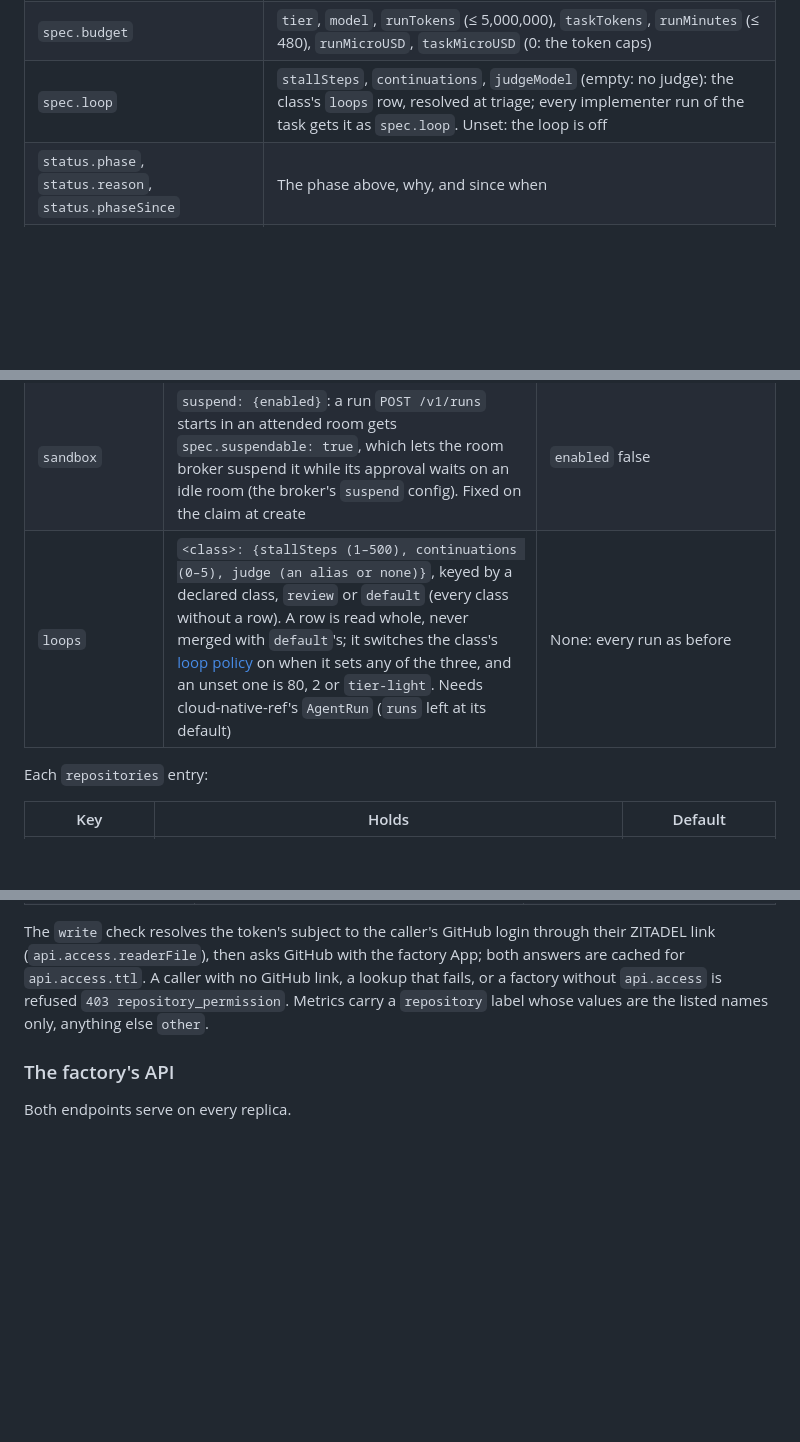
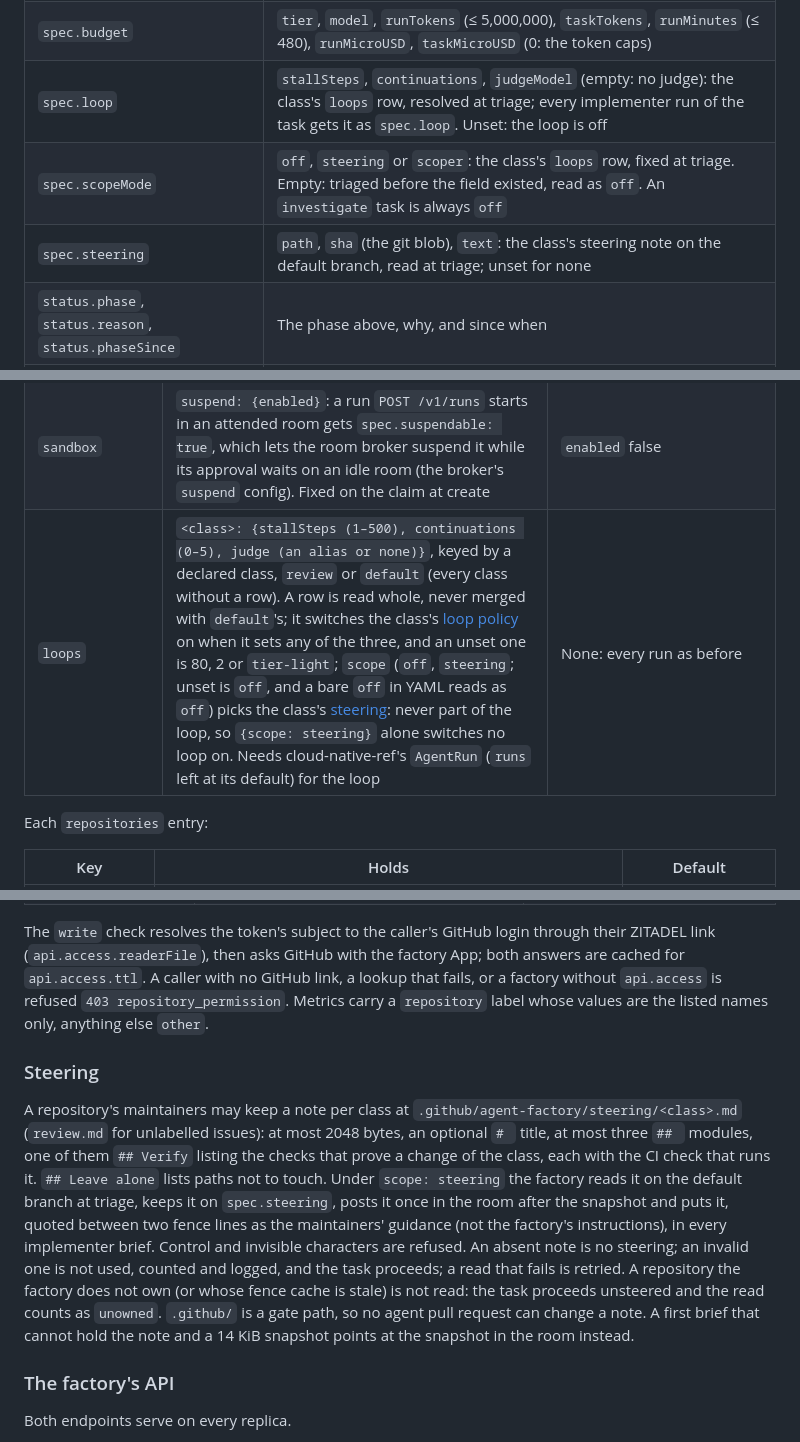
Before and after one commit to Smana/agent-platform, a Markdown page: docs/factory.md, 3 parts joined by grey strips. Rendered like a GitHub page; blank space fills up the shorter version.

Commit message:
docs(factory): steering notes, scopeMode and the steering reads metric

```diff
--- a/docs/factory.md
+++ b/docs/factory.md
@@ -591,6 +591,8 @@ creating it twice is the dedup. Source: `api/factory/v1alpha1/task_types.go`.
 | `spec.template` | `solo`, `pair`, `trio` or `investigate` |
 | `spec.budget` | `tier`, `model`, `runTokens` (≤ 5,000,000), `taskTokens`, `runMinutes` (≤ 480), `runMicroUSD`, `taskMicroUSD` (0: the token caps) |
 | `spec.loop` | `stallSteps`, `continuations`, `judgeModel` (empty: no judge): the class's `loops` row, resolved at triage; every implementer run of the task gets it as `spec.loop`. Unset: the loop is off |
+| `spec.scopeMode` | `off`, `steering` or `scoper`: the class's `loops` row, fixed at triage. Empty: triaged before the field existed, read as `off`. An `investigate` task is always `off` |
+| `spec.steering` | `path`, `sha` (the git blob), `text`: the class's steering note on the default branch, read at triage; unset for none |
 | `status.phase`, `status.reason`, `status.phaseSince` | The phase above, why, and since when |
 | `status.classification` | The classifier's `tier`, `confidence`, `classifier`, `fallback` (`none`, `default`, `static`), `shadow` verdicts, `control` (forced to `frontier`) and `fit` (scored at the end) |
 | `status.runs[]` | Each run: `id`, `role`, `trigger` (`initial`, `review`, `human`, `ci`, `retry`, `resume`), `round`, `phase`, `reason`, `verdict`, `tokens`, `costMicroUSD`, `unpriced`, `startSeq`, `headSHA`, `started`, `finished`, and `provenance`, what it ran on: `factoryVersion` (the claim's CREATE-only `agents.ogenki.io/factory-version`), `compositionRevision` (the claim's `spec.crossplane.compositionRevisionRef.name`), `harnessImage` (the claim's `status.harnessImage`, the harness container's `imageID`) and `servedModels` (the meter's `gen_ai_request_model`, at most 8, each at most 64 characters: a longer name is skipped, never truncated). Each is written once, as it becomes known; empty means unknown. A run created before the upgrade (its claim has no factory version) stays empty, and a value over the CRD's bound is not recorded |
@@ -645,7 +647,7 @@ human-authored pull request changes it. Source: `internal/factory/config/config.
 | `api` | `listen` (the chart's `api` port is `:8082`), `humanIssuer`, `humanJWKS`, `clientIDFiles`; `groups: {admin, member}`, the two groups the API admits; `systemIssuer`, `systemJWKS` (both or neither), `systemPrincipals`; `systemRepositories: {<principal>: [owner/name]}`, the listed repositories each system principal may start runs on; `access: {readerFile, ttl}`, the ZITADEL reader that resolves a human caller to their GitHub login (`ttl` at most 5m) | Required but `groups`, `access` and the system keys; `groups` defaults to `agents-admin` and `agents-member`, the broker's values. Without `access` every human run is refused |
 | `runlore` | `listen`, `tokenFile`, `minConfidence` (0–1], `dailyCap`; `repository`, the listed repository its issues and tasks go to | Required but `repository`, which defaults to the first entry |
 | `sandbox` | `suspend: {enabled}`: a run `POST /v1/runs` starts in an attended room gets `spec.suspendable: true`, which lets the room broker suspend it while its approval waits on an idle room (the broker's `suspend` config). Fixed on the claim at create | `enabled` false |
-| `loops` | `<class>: {stallSteps (1–500), continuations (0–5), judge (an alias or none)}`, keyed by a declared class, `review` or `default` (every class without a row). A row is read whole, never merged with `default`'s; it switches the class's [loop policy](https://github.com/Smana/ai-native-ref/blob/main/docs/superpowers/specs/2026-10-21-loops-and-teams-design.md) on when it sets any of the three, and an unset one is 80, 2 or `tier-light`. Needs cloud-native-ref's `AgentRun` (`runs` left at its default) | None: every run as before |
+| `loops` | `<class>: {stallSteps (1–500), continuations (0–5), judge (an alias or none)}`, keyed by a declared class, `review` or `default` (every class without a row). A row is read whole, never merged with `default`'s; it switches the class's [loop policy](https://github.com/Smana/ai-native-ref/blob/main/docs/superpowers/specs/2026-10-21-loops-and-teams-design.md) on when it sets any of the three, and an unset one is 80, 2 or `tier-light`; `scope` (`off`, `steering`; unset is `off`, and a bare `off` in YAML reads as `off`) picks the class's [steering](#steering): never part of the loop, so `{scope: steering}` alone switches no loop on. Needs cloud-native-ref's `AgentRun` (`runs` left at its default) for the loop | None: every run as before |
 
 Each `repositories` entry:
 
@@ -707,6 +709,21 @@ link (`api.access.readerFile`), then asks GitHub with the factory App; both answ
 `api.access` is refused `403 repository_permission`. Metrics carry a `repository` label whose
 values are the listed names only, anything else `other`.
 
+### Steering
+
+A repository's maintainers may keep a note per class at `.github/agent-factory/steering/<class>.md`
+(`review.md` for unlabelled issues): at most 2048 bytes, an optional `# ` title, at most three `## `
+modules, one of them `## Verify` listing the checks that prove a change of the class, each with the
+CI check that runs it. `## Leave alone` lists paths not to touch. Under `scope: steering` the factory
+reads it on the default branch at triage, keeps it on `spec.steering`, posts it once in the room after
+the snapshot and puts it, quoted between two fence lines as the maintainers' guidance (not the
+factory's instructions), in every implementer brief. Control and invisible characters are refused. An
+absent note is no steering; an invalid one is not used, counted and logged, and the task proceeds; a
+read that fails is retried. A repository the factory does not own (or whose fence cache is stale) is
+not read: the task proceeds unsteered and the read counts as `unowned`. `.github/` is a gate path, so
+no agent pull request can change a note. A first brief that cannot hold the note and a 14 KiB snapshot
+points at the snapshot in the room instead.
+
 ### The factory's API
 
 Both endpoints serve on every replica.
```
Also changed, not shown: docs/operations.md (+1 -0 lines).
